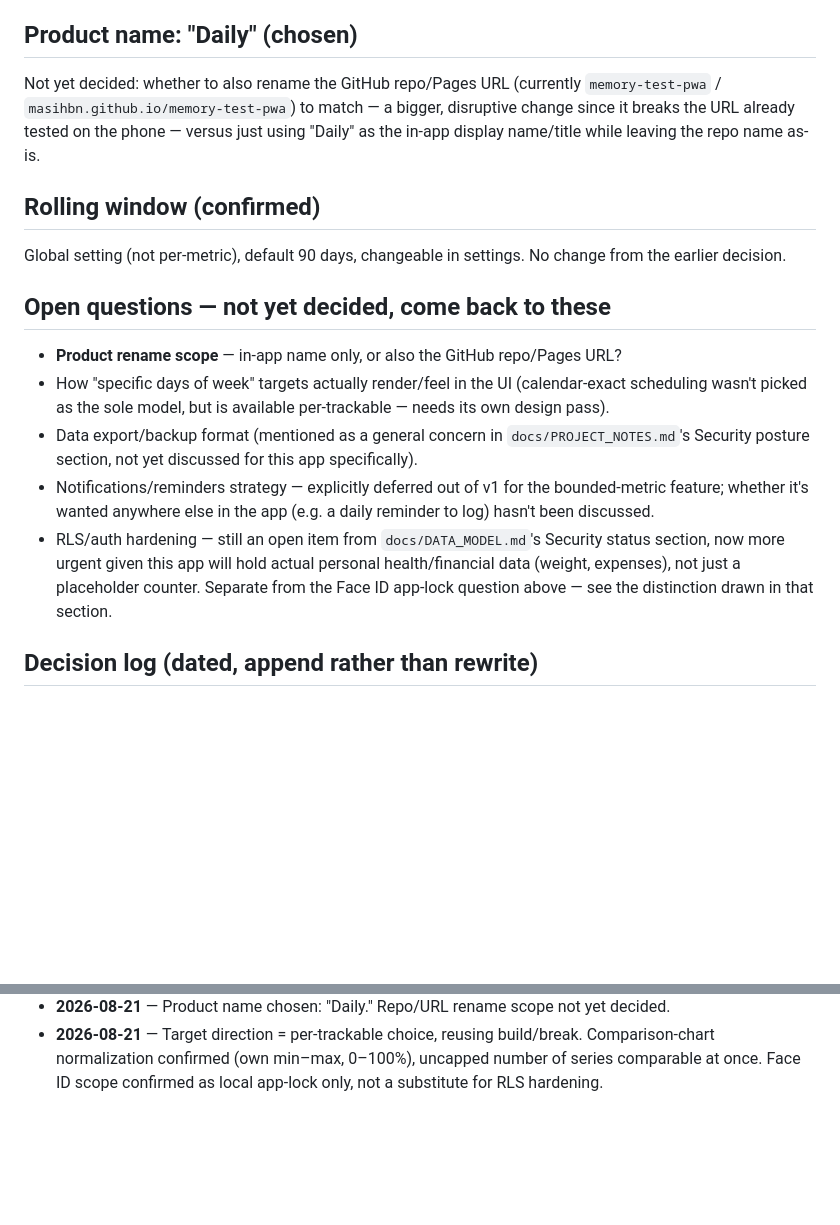
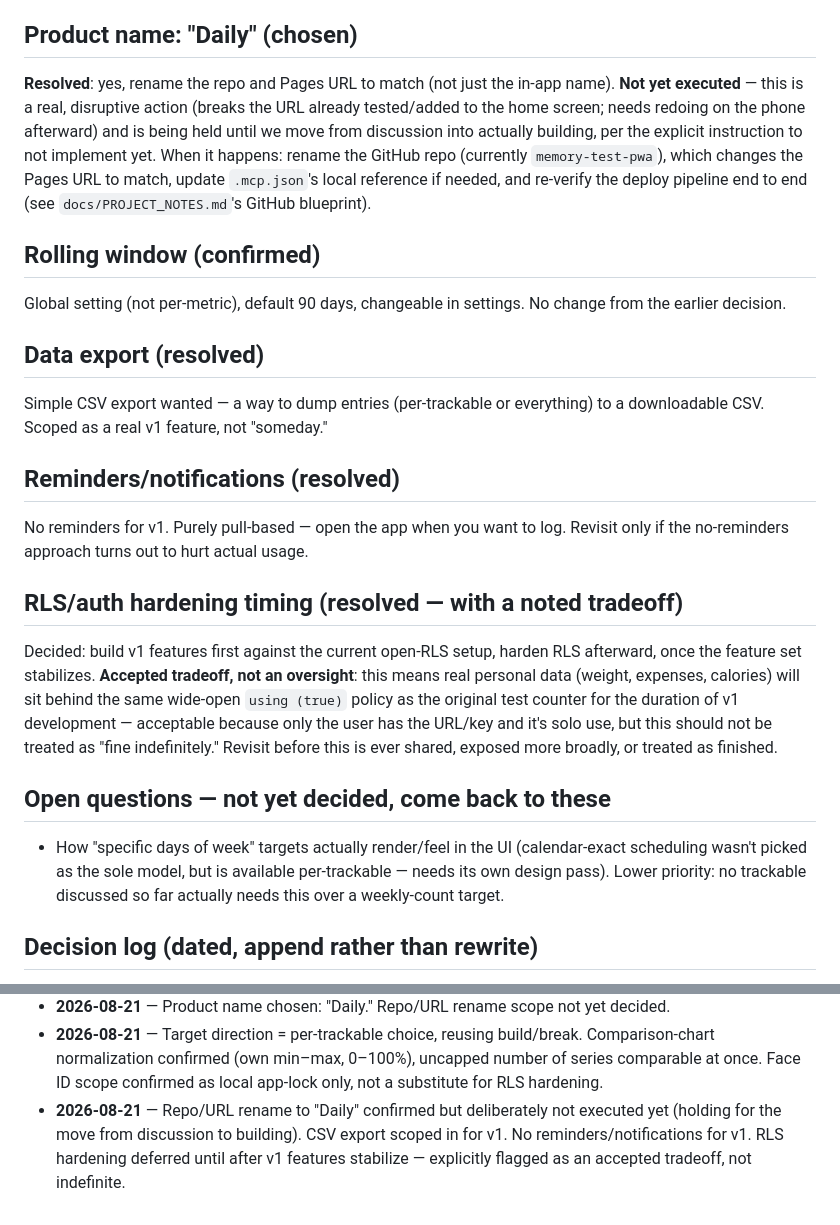
Before and after one commit to masihbn/daily, a Markdown page: docs/APP_CONCEPT.md, 2 parts joined by grey strips. GitHub-like rendering; blank space fills up the shorter version.

Commit message:
Resolve rename scope, data export, reminders, and RLS timing
Repo/URL rename to "Daily" confirmed but deliberately not executed yet
(still in discussion phase). CSV export scoped into v1. No
reminders/notifications for v1. RLS hardening deferred until after v1
features stabilize, explicitly flagged as an accepted tradeoff rather
than an oversight, given real personal data is coming. No schema or app
code changes.

```diff
--- a/docs/APP_CONCEPT.md
+++ b/docs/APP_CONCEPT.md
@@ -206,35 +206,51 @@ RLS-hardening item below.
 
 ## Product name: "Daily" (chosen)
 
-Not yet decided: whether to also rename the GitHub repo/Pages URL
-(currently `memory-test-pwa` / `masihbn.github.io/memory-test-pwa`) to
-match — a bigger, disruptive change since it breaks the URL already
-tested on the phone — versus just using "Daily" as the in-app display
-name/title while leaving the repo name as-is.
+**Resolved**: yes, rename the repo and Pages URL to match (not just the
+in-app name). **Not yet executed** — this is a real, disruptive action
+(breaks the URL already tested/added to the home screen; needs
+redoing on the phone afterward) and is being held until we move from
+discussion into actually building, per the explicit instruction to not
+implement yet. When it happens: rename the GitHub repo (currently
+`memory-test-pwa`), which changes the Pages URL to match, update
+`.mcp.json`'s local reference if needed, and re-verify the deploy
+pipeline end to end (see `docs/PROJECT_NOTES.md`'s GitHub blueprint).
 
 ## Rolling window (confirmed)
 
 Global setting (not per-metric), default 90 days, changeable in
 settings. No change from the earlier decision.
 
+## Data export (resolved)
+
+Simple CSV export wanted — a way to dump entries (per-trackable or
+everything) to a downloadable CSV. Scoped as a real v1 feature, not
+"someday."
+
+## Reminders/notifications (resolved)
+
+No reminders for v1. Purely pull-based — open the app when you want to
+log. Revisit only if the no-reminders approach turns out to hurt actual
+usage.
+
+## RLS/auth hardening timing (resolved — with a noted tradeoff)
+
+Decided: build v1 features first against the current open-RLS setup,
+harden RLS afterward, once the feature set stabilizes. **Accepted
+tradeoff, not an oversight**: this means real personal data (weight,
+expenses, calories) will sit behind the same wide-open `using (true)`
+policy as the original test counter for the duration of v1 development
+— acceptable because only the user has the URL/key and it's solo use,
+but this should not be treated as "fine indefinitely." Revisit before
+this is ever shared, exposed more broadly, or treated as finished.
+
 ## Open questions — not yet decided, come back to these
 
-- **Product rename scope** — in-app name only, or also the GitHub
-  repo/Pages URL?
 - How "specific days of week" targets actually render/feel in the UI
   (calendar-exact scheduling wasn't picked as the sole model, but is
-  available per-trackable — needs its own design pass).
-- Data export/backup format (mentioned as a general concern in
-  `docs/PROJECT_NOTES.md`'s Security posture section, not yet discussed
-  for this app specifically).
-- Notifications/reminders strategy — explicitly deferred out of v1 for
-  the bounded-metric feature; whether it's wanted anywhere else in the
-  app (e.g. a daily reminder to log) hasn't been discussed.
-- RLS/auth hardening — still an open item from `docs/DATA_MODEL.md`'s
-  Security status section, now more urgent given this app will hold
-  actual personal health/financial data (weight, expenses), not just a
-  placeholder counter. Separate from the Face ID app-lock question above
-  — see the distinction drawn in that section.
+  available per-trackable — needs its own design pass). Lower priority:
+  no trackable discussed so far actually needs this over a weekly-count
+  target.
 
 ## Decision log (dated, append rather than rewrite)
 
@@ -273,3 +289,8 @@ settings. No change from the earlier decision.
   build/break. Comparison-chart normalization confirmed (own min–max,
   0–100%), uncapped number of series comparable at once. Face ID scope
   confirmed as local app-lock only, not a substitute for RLS hardening.
+- **2026-08-21** — Repo/URL rename to "Daily" confirmed but deliberately
+  not executed yet (holding for the move from discussion to building).
+  CSV export scoped in for v1. No reminders/notifications for v1. RLS
+  hardening deferred until after v1 features stabilize — explicitly
+  flagged as an accepted tradeoff, not indefinite.
```
